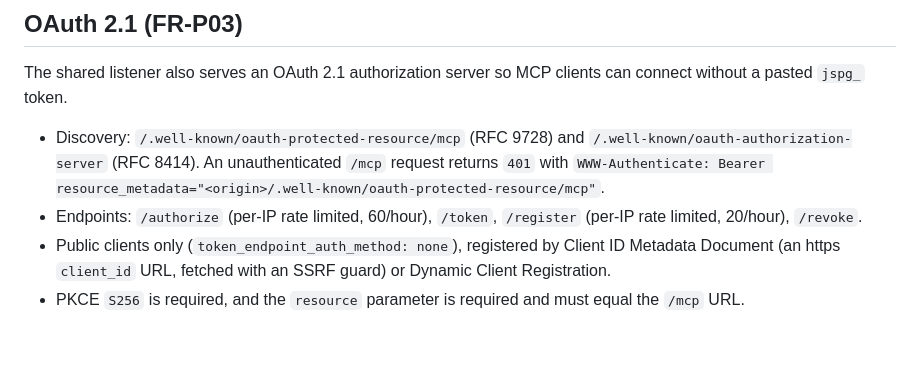
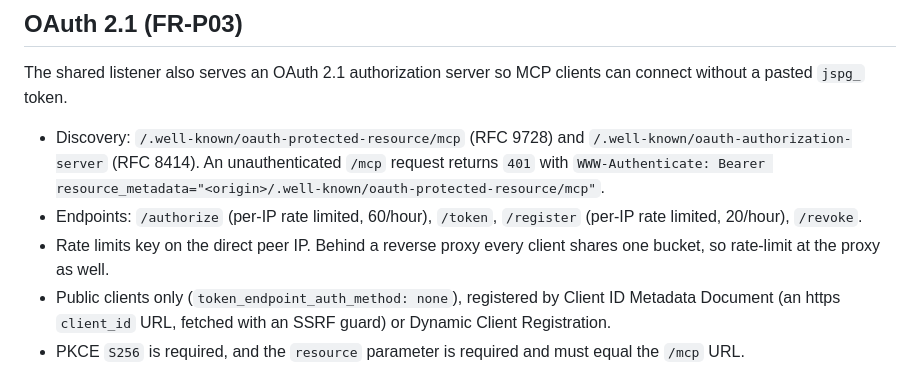
Before and after one commit to SurakiatP/AI-Job-Search-Agent-Platform-dem, a Markdown page: docs/contracts/mcp.md, the part around the change. GitHub-like rendering; blank space fills up the shorter version.

Commit message:
docs(mcp): note that OAuth rate limits key on the direct peer IP
Co-Authored-By: Claude Opus 5.5 <noreply@anthropic.com>

```diff
--- a/docs/contracts/mcp.md
+++ b/docs/contracts/mcp.md
@@ -28,6 +28,7 @@ The shared listener also serves an OAuth 2.1 authorization server so MCP clients
 
 - Discovery: `/.well-known/oauth-protected-resource/mcp` (RFC 9728) and `/.well-known/oauth-authorization-server` (RFC 8414). An unauthenticated `/mcp` request returns `401` with `WWW-Authenticate: Bearer resource_metadata="<origin>/.well-known/oauth-protected-resource/mcp"`.
 - Endpoints: `/authorize` (per-IP rate limited, 60/hour), `/token`, `/register` (per-IP rate limited, 20/hour), `/revoke`.
+- Rate limits key on the direct peer IP. Behind a reverse proxy every client shares one bucket, so rate-limit at the proxy as well.
 - Public clients only (`token_endpoint_auth_method: none`), registered by Client ID Metadata Document (an https `client_id` URL, fetched with an SSRF guard) or Dynamic Client Registration.
 - PKCE `S256` is required, and the `resource` parameter is required and must equal the `/mcp` URL.
 - Access tokens (`jspo_`) last 1 hour and are valid only at `/mcp` (A2A refuses them). Refresh tokens rotate; reuse of a rotated refresh token revokes the grant's tokens.
```
